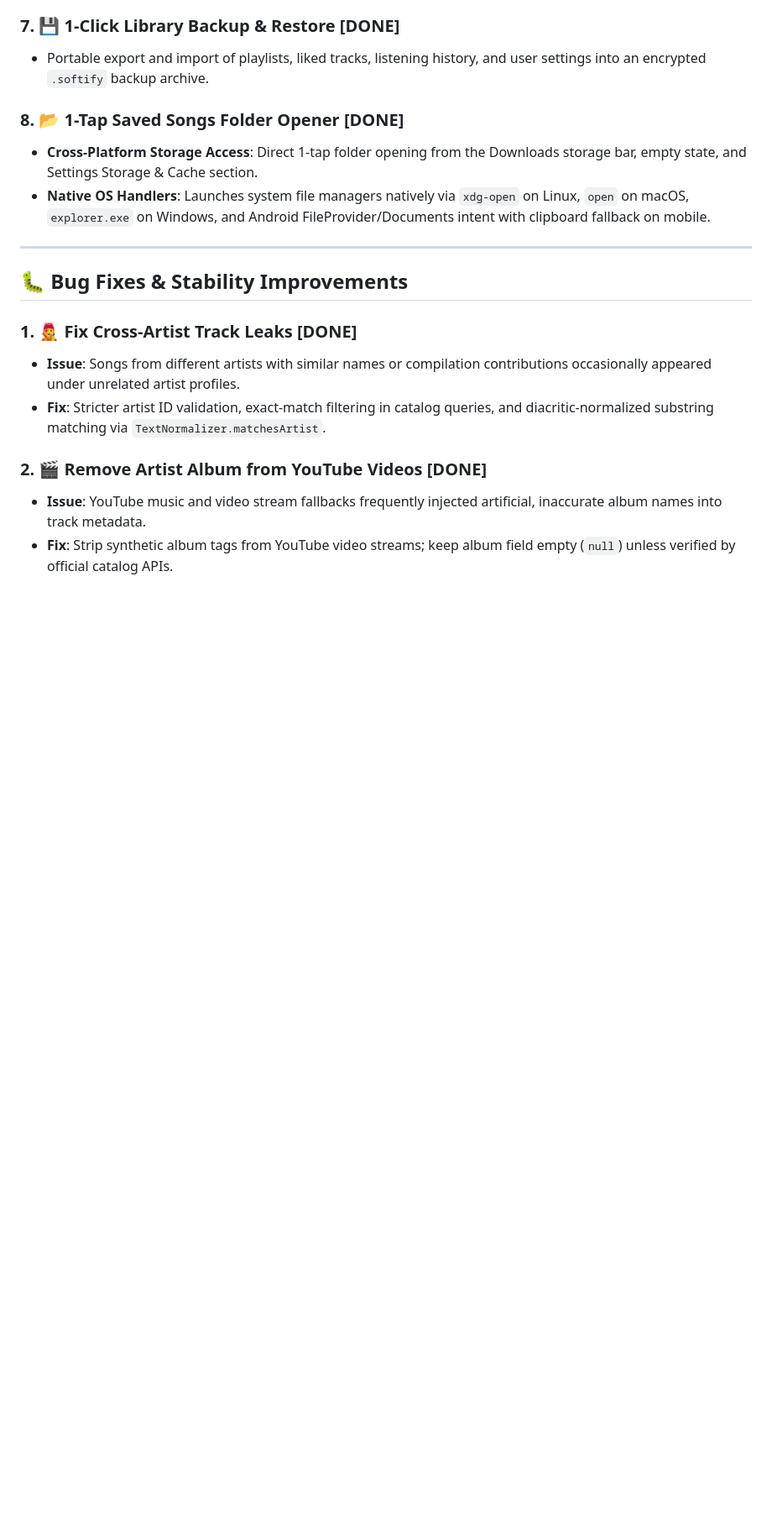
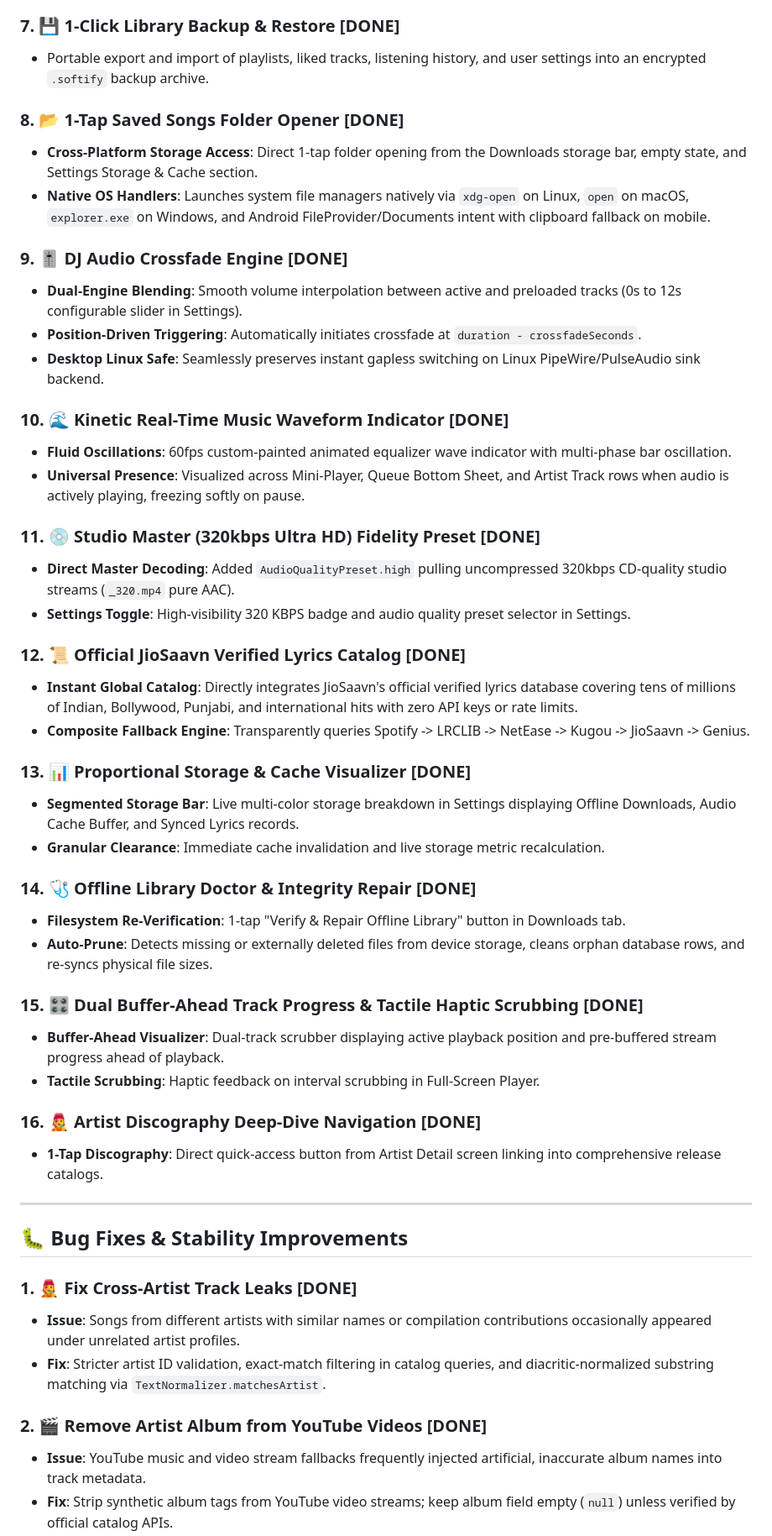
Before and after one commit to Sarthak-Cyb3r/softify, a Markdown page: v2.0.6 Stable version Updates.md, the part around the change. Shown at 84% size. Rendered like a GitHub page; blank space fills up the shorter version.

Commit message:
docs: update v2.0.6 release changelog with features 9-16

```diff
--- a/v2.0.6 Stable version Updates.md
+++ b/v2.0.6 Stable version Updates.md
@@ -51,6 +51,38 @@ Softify **v2.0.6 Stable** brings essential audio fidelity tools, local music pla
 - **Cross-Platform Storage Access**: Direct 1-tap folder opening from the Downloads storage bar, empty state, and Settings Storage & Cache section.
 - **Native OS Handlers**: Launches system file managers natively via `xdg-open` on Linux, `open` on macOS, `explorer.exe` on Windows, and Android FileProvider/Documents intent with clipboard fallback on mobile.
 
+### 9. 🎚️ DJ Audio Crossfade Engine [DONE]
+- **Dual-Engine Blending**: Smooth volume interpolation between active and preloaded tracks (0s to 12s configurable slider in Settings).
+- **Position-Driven Triggering**: Automatically initiates crossfade at `duration - crossfadeSeconds`.
+- **Desktop Linux Safe**: Seamlessly preserves instant gapless switching on Linux PipeWire/PulseAudio sink backend.
+
+### 10. 🌊 Kinetic Real-Time Music Waveform Indicator [DONE]
+- **Fluid Oscillations**: 60fps custom-painted animated equalizer wave indicator with multi-phase bar oscillation.
+- **Universal Presence**: Visualized across Mini-Player, Queue Bottom Sheet, and Artist Track rows when audio is actively playing, freezing softly on pause.
+
+### 11. 💿 Studio Master (320kbps Ultra HD) Fidelity Preset [DONE]
+- **Direct Master Decoding**: Added `AudioQualityPreset.high` pulling uncompressed 320kbps CD-quality studio streams (`_320.mp4` pure AAC).
+- **Settings Toggle**: High-visibility 320 KBPS badge and audio quality preset selector in Settings.
+
+### 12. 📜 Official JioSaavn Verified Lyrics Catalog [DONE]
+- **Instant Global Catalog**: Directly integrates JioSaavn's official verified lyrics database covering tens of millions of Indian, Bollywood, Punjabi, and international hits with zero API keys or rate limits.
+- **Composite Fallback Engine**: Transparently queries Spotify -> LRCLIB -> NetEase -> Kugou -> JioSaavn -> Genius.
+
+### 13. 📊 Proportional Storage & Cache Visualizer [DONE]
+- **Segmented Storage Bar**: Live multi-color storage breakdown in Settings displaying Offline Downloads, Audio Cache Buffer, and Synced Lyrics records.
+- **Granular Clearance**: Immediate cache invalidation and live storage metric recalculation.
+
+### 14. 🩺 Offline Library Doctor & Integrity Repair [DONE]
+- **Filesystem Re-Verification**: 1-tap "Verify & Repair Offline Library" button in Downloads tab.
+- **Auto-Prune**: Detects missing or externally deleted files from device storage, cleans orphan database rows, and re-syncs physical file sizes.
+
+### 15. 🎛️ Dual Buffer-Ahead Track Progress & Tactile Haptic Scrubbing [DONE]
+- **Buffer-Ahead Visualizer**: Dual-track scrubber displaying active playback position and pre-buffered stream progress ahead of playback.
+- **Tactile Scrubbing**: Haptic feedback on interval scrubbing in Full-Screen Player.
+
+### 16. 🧑‍🎤 Artist Discography Deep-Dive Navigation [DONE]
+- **1-Tap Discography**: Direct quick-access button from Artist Detail screen linking into comprehensive release catalogs.
+
 ---
 
 ## 🐛 Bug Fixes & Stability Improvements
```
